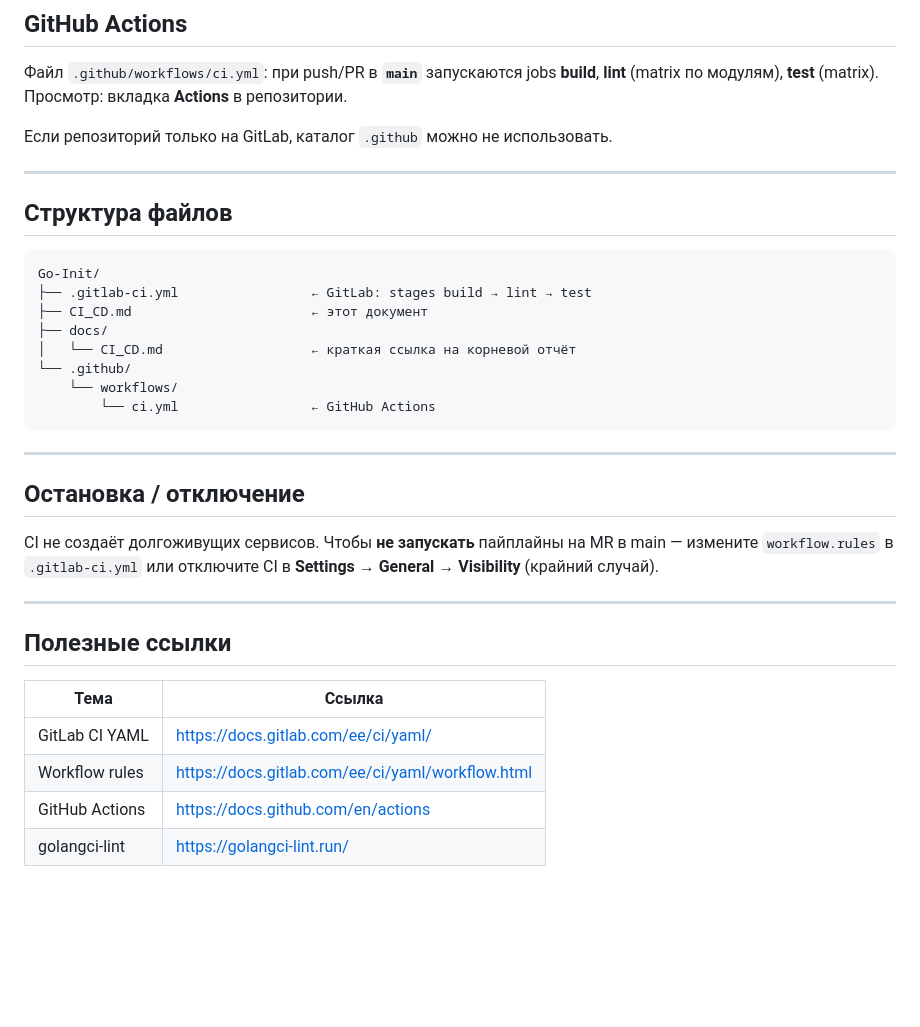
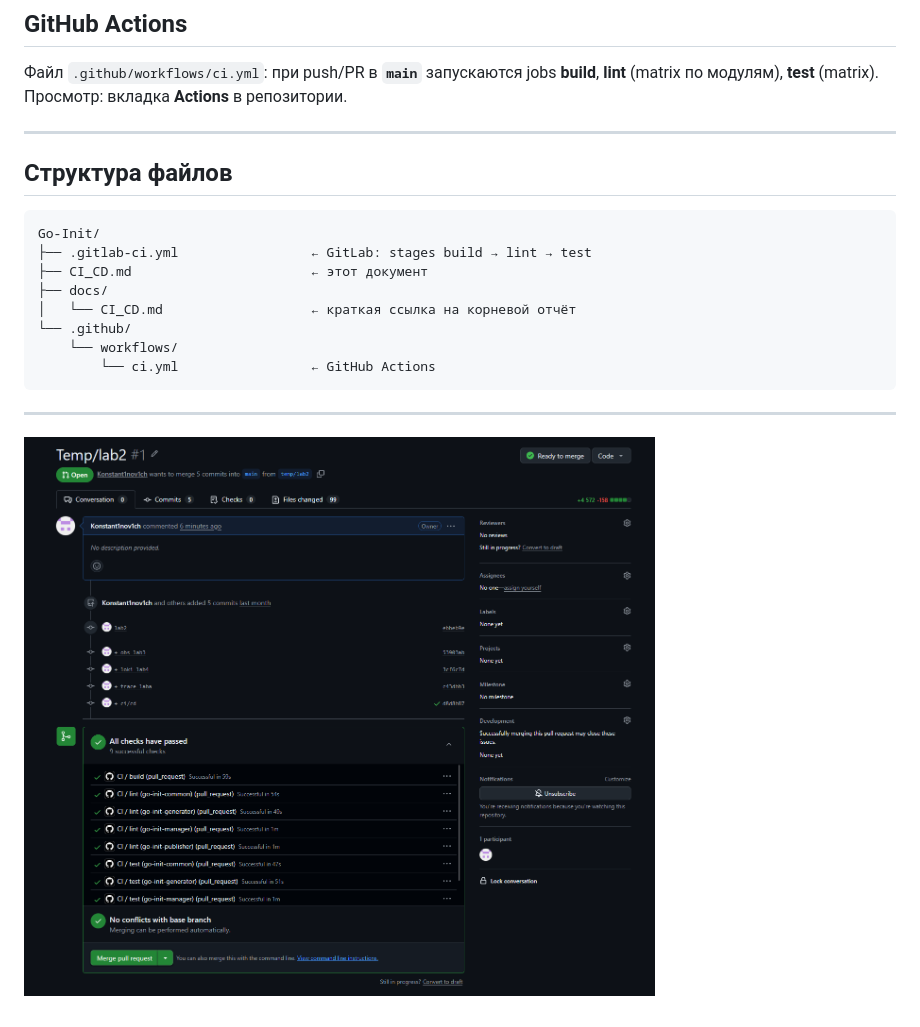
Before and after one commit to Konstant1nov1ch/Go-Init, a Markdown page: CI_CD.md, the part around the change. GitHub-like rendering; pictures changed too: cicd.png (added); blank space fills up the shorter version.

Commit message:
+ proof

```diff
--- a/CI_CD.md
+++ b/CI_CD.md
@@ -101,7 +101,6 @@ docker compose -f docker-compose-all.yml build go_init_manager
 
 Файл `.github/workflows/ci.yml`: при push/PR в **`main`** запускаются jobs **build**, **lint** (matrix по модулям), **test** (matrix). Просмотр: вкладка **Actions** в репозитории.
 
-Если репозиторий только на GitLab, каталог `.github` можно не использовать.
 
 ---
 
@@ -120,17 +119,5 @@ Go-Init/
 
 ---
 
-## Остановка / отключение
 
-CI не создаёт долгоживущих сервисов. Чтобы **не запускать** пайплайны на MR в main — измените `workflow.rules` в `.gitlab-ci.yml` или отключите CI в **Settings → General → Visibility** (крайний случай).
-
----
-
-## Полезные ссылки
-
-| Тема | Ссылка |
-|------|--------|
-| GitLab CI YAML | https://docs.gitlab.com/ee/ci/yaml/ |
-| Workflow rules | https://docs.gitlab.com/ee/ci/yaml/workflow.html |
-| GitHub Actions | https://docs.github.com/en/actions |
-| golangci-lint | https://golangci-lint.run/ |
+![ci/cd actions](cicd.png)
```
Also changed, not shown: docs/CI_CD.md (deleted, +0 -5 lines).
